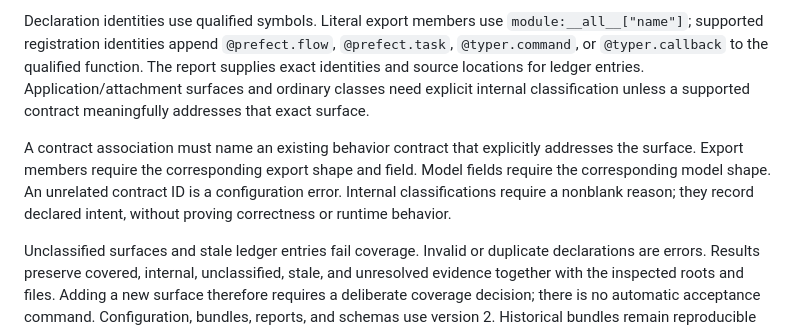
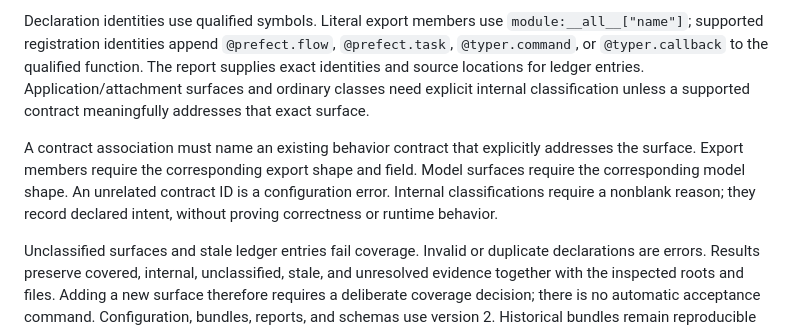
Before and after one commit to goldenmonkeyrnd/sentinels, a Markdown page: docs/semantics.md, the part around the change. Rendered like a GitHub page.

Commit message:
Describe coverage associations at the model surface boundary

```diff
--- a/docs/semantics.md
+++ b/docs/semantics.md
@@ -76,7 +76,7 @@ Coverage is independent of call traversal. Each coverage contract selects produc
 
 Declaration identities use qualified symbols. Literal export members use `module:__all__["name"]`; supported registration identities append `@prefect.flow`, `@prefect.task`, `@typer.command`, or `@typer.callback` to the qualified function. The report supplies exact identities and source locations for ledger entries. Application/attachment surfaces and ordinary classes need explicit internal classification unless a supported contract meaningfully addresses that exact surface.
 
-A contract association must name an existing behavior contract that explicitly addresses the surface. Export members require the corresponding export shape and field. Model fields require the corresponding model shape. An unrelated contract ID is a configuration error. Internal classifications require a nonblank reason; they record declared intent, without proving correctness or runtime behavior.
+A contract association must name an existing behavior contract that explicitly addresses the surface. Export members require the corresponding export shape and field. Model surfaces require the corresponding model shape. An unrelated contract ID is a configuration error. Internal classifications require a nonblank reason; they record declared intent, without proving correctness or runtime behavior.
 
 Unclassified surfaces and stale ledger entries fail coverage. Invalid or duplicate declarations are errors. Results preserve covered, internal, unclassified, stale, and unresolved evidence together with the inspected roots and files. Adding a new surface therefore requires a deliberate coverage decision; there is no automatic acceptance command. Configuration, bundles, reports, and schemas use version 2. Historical bundles remain reproducible with their original release.
 
```
